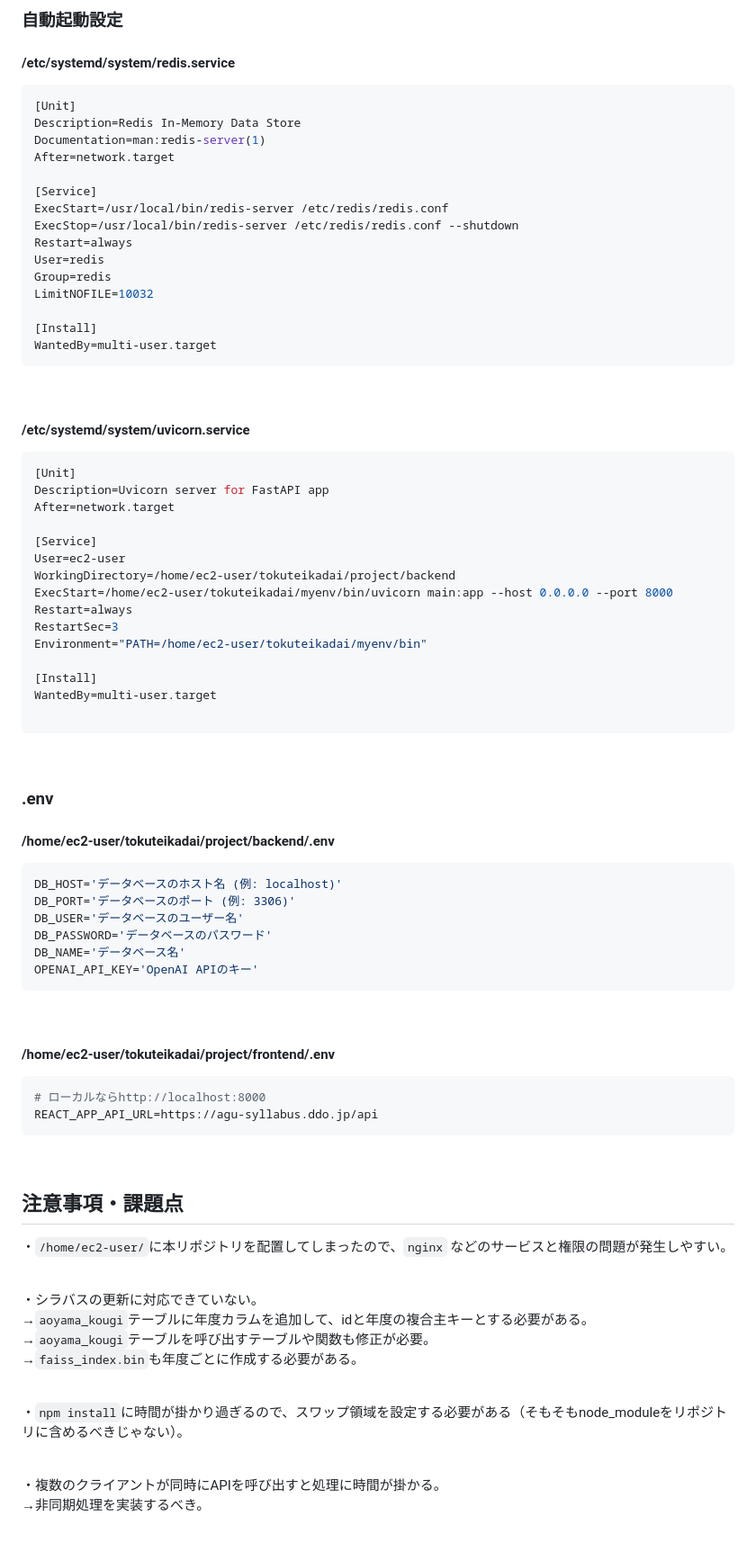
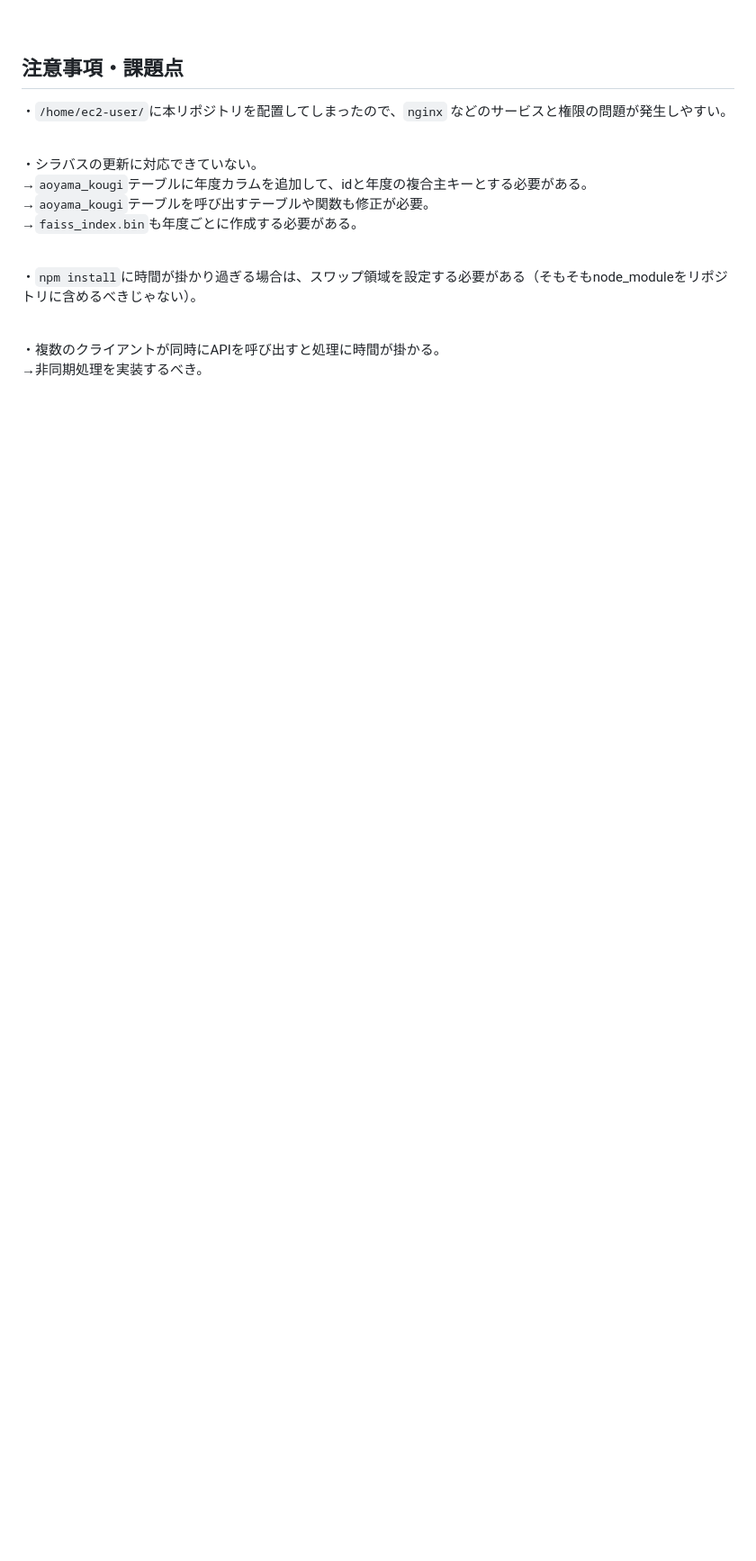
Before and after one commit to tanaka0430/tokuteikadai, a Markdown page: README.md, the part around the change printed below. Shown: that part at 90% size. Drawn GitHub-style; blank space fills up the shorter version.

````diff
--- a/README.md
+++ b/README.md
@@ -274,66 +179,3 @@ http {
-### 自動起動設定
-#### /etc/systemd/system/redis.service
-```ini
-[Unit]
-Description=Redis In-Memory Data Store
-Documentation=man:redis-server(1)
-After=network.target
-
-[Service]
-ExecStart=/usr/local/bin/redis-server /etc/redis/redis.conf
-ExecStop=/usr/local/bin/redis-server /etc/redis/redis.conf --shutdown
-Restart=always
-User=redis
-Group=redis
-LimitNOFILE=10032
-
-[Install]
-WantedBy=multi-user.target
-```
-
-<br />
-
-#### /etc/systemd/system/uvicorn.service
-```ini
-[Unit]
-Description=Uvicorn server for FastAPI app
-After=network.target
-
-[Service]
-User=ec2-user
-WorkingDirectory=/home/ec2-user/tokuteikadai/project/backend
-ExecStart=/home/ec2-user/tokuteikadai/myenv/bin/uvicorn main:app --host 0.0.0.0 --port 8000
-Restart=always
-RestartSec=3
-Environment="PATH=/home/ec2-user/tokuteikadai/myenv/bin"
-
-[Install]
-WantedBy=multi-user.target
-
-```
-
-<br />
-
-### .env
-#### /home/ec2-user/tokuteikadai/project/backend/.env
-```ini
-DB_HOST='データベースのホスト名 (例: localhost)'
-DB_PORT='データベースのポート (例: 3306)'
-DB_USER='データベースのユーザー名'
-DB_PASSWORD='データベースのパスワード'
-DB_NAME='データベース名'
-OPENAI_API_KEY='OpenAI APIのキー'
-```
-
-<br />
-
-#### /home/ec2-user/tokuteikadai/project/frontend/.env
-```ini
-# ローカルならhttp://localhost:8000
-REACT_APP_API_URL=https://agu-syllabus.ddo.jp/api
-```
-
-<br />
 
 ##  注意事項・課題点
 ・`/home/ec2-user/`に本リポジトリを配置してしまったので、`nginx` などのサービスと権限の問題が発生しやすい。<br>
@@ -345,7 +187,7 @@ REACT_APP_API_URL=https://agu-syllabus.ddo.jp/api
 →`faiss_index.bin`も年度ごとに作成する必要がある。<br>
 <br />
 
-・`npm install`に時間が掛かり過ぎるので、スワップ領域を設定する必要がある（そもそもnode_moduleをリポジトリに含めるべきじゃない）。<br>
+・`npm install`に時間が掛かり過ぎる場合は、スワップ領域を設定する必要がある（そもそもnode_moduleをリポジトリに含めるべきじゃない）。<br>
 <br />
 
 ・複数のクライアントが同時にAPIを呼び出すと処理に時間が掛かる。<br>
````
Also changed, not shown: other parts of README.md (+6 -101 lines).
